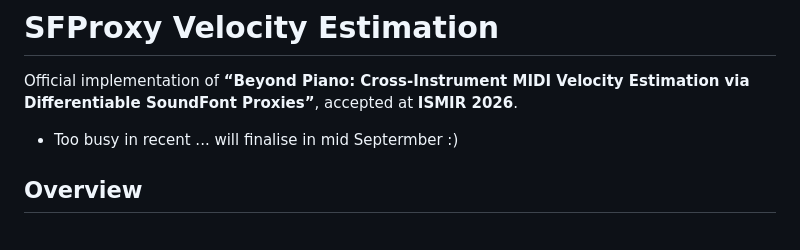
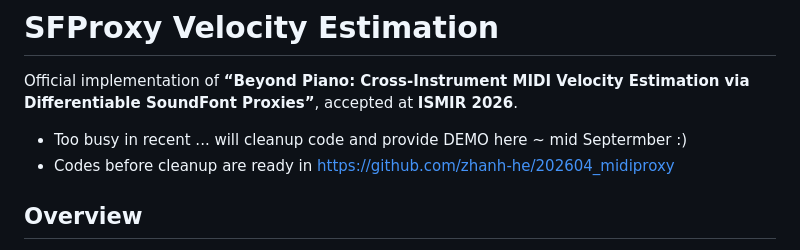
Before and after one commit to zhanh-he/sfproxy-velocity-estimation, a Markdown page: README.md, the part around the change. Rendered like a GitHub page.

Commit message:
Revise README with cleanup timeline and demo link
Updated README to clarify code cleanup timeline and provide demo link.

```diff
--- a/README.md
+++ b/README.md
@@ -2,7 +2,8 @@
 
 Official implementation of **“Beyond Piano: Cross-Instrument MIDI Velocity Estimation via Differentiable SoundFont Proxies”**, accepted at **ISMIR 2026**.
 
-- Too busy in recent ... will finalise in mid Septermber :)
+- Too busy in recent ... will cleanup code and provide DEMO here ~ mid Septermber :)
+- Codes before cleanup are ready in https://github.com/zhanh-he/202604_midiproxy
 
 ## Overview
 
```
